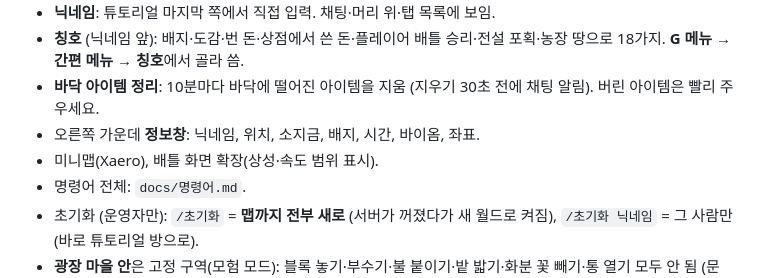
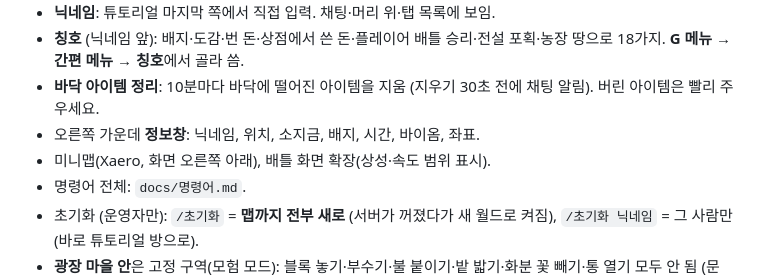
Before and after one commit to leonwater/cobblemon-server, a Markdown page: docs/서버안내.md, the part around the change. GitHub-like rendering.

```diff
--- a/docs/서버안내.md
+++ b/docs/서버안내.md
@@ -13,7 +13,7 @@ Minecraft 1.21.1 Fabric 포켓몬 서버 (Cobblemon). 맵별로 정리.
 - **칭호** (닉네임 앞): 배지·도감·번 돈·상점에서 쓴 돈·플레이어 배틀 승리·전설 포획·농장 땅으로 18가지. **G 메뉴 → 간편 메뉴 → 칭호**에서 골라 씀.
 - **바닥 아이템 정리**: 10분마다 바닥에 떨어진 아이템을 지움 (지우기 30초 전에 채팅 알림). 버린 아이템은 빨리 주우세요.
 - 오른쪽 가운데 **정보창**: 닉네임, 위치, 소지금, 배지, 시간, 바이옴, 좌표.
-- 미니맵(Xaero), 배틀 화면 확장(상성·속도 범위 표시).
+- 미니맵(Xaero, 화면 오른쪽 아래), 배틀 화면 확장(상성·속도 범위 표시).
 - 명령어 전체: `docs/명령어.md`.
 - 초기화 (운영자만): `/초기화` = **맵까지 전부 새로** (서버가 꺼졌다가 새 월드로 켜짐), `/초기화 닉네임` = 그 사람만 (바로 튜토리얼 방으로).
 - **광장 마을 안**은 고정 구역(모험 모드): 블록 놓기·부수기·불 붙이기·밭 밟기·화분 꽃 빼기·통 열기 모두 안 됨 (문·PC·회복 기계·작업대는 사용 가능). 광장 밖으로 나가면 생존 모드. 마을·튜토리얼 방도 같음.
```
Also changed, not shown: docs/UI정리.md (+8 -1 lines), docs/작업규칙.md (+1 -0 lines), docs/ui/15d_battle_log.jpg (added), docs/ui/22_minimap.jpg (added), docs/ui/23_gimmick_z.jpg (added), docs/ui/24_gimmick_tera.jpg (added), 4 other files.
